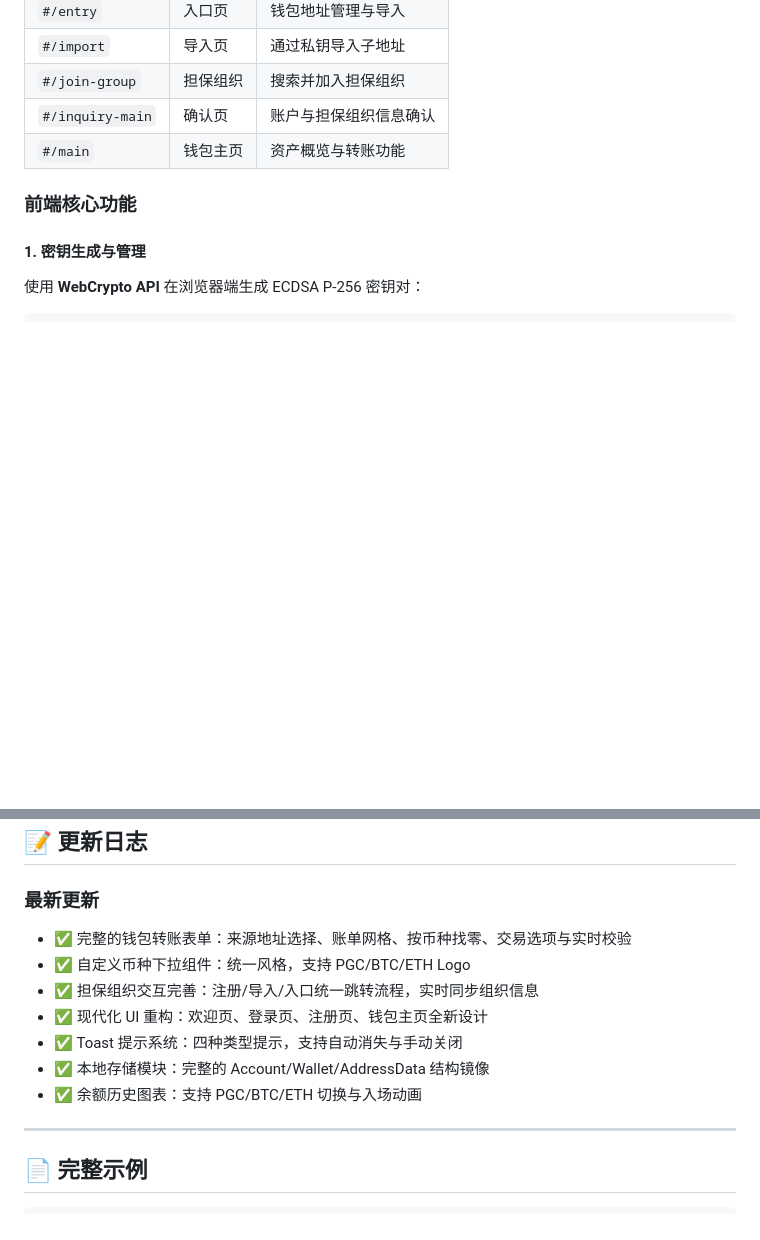
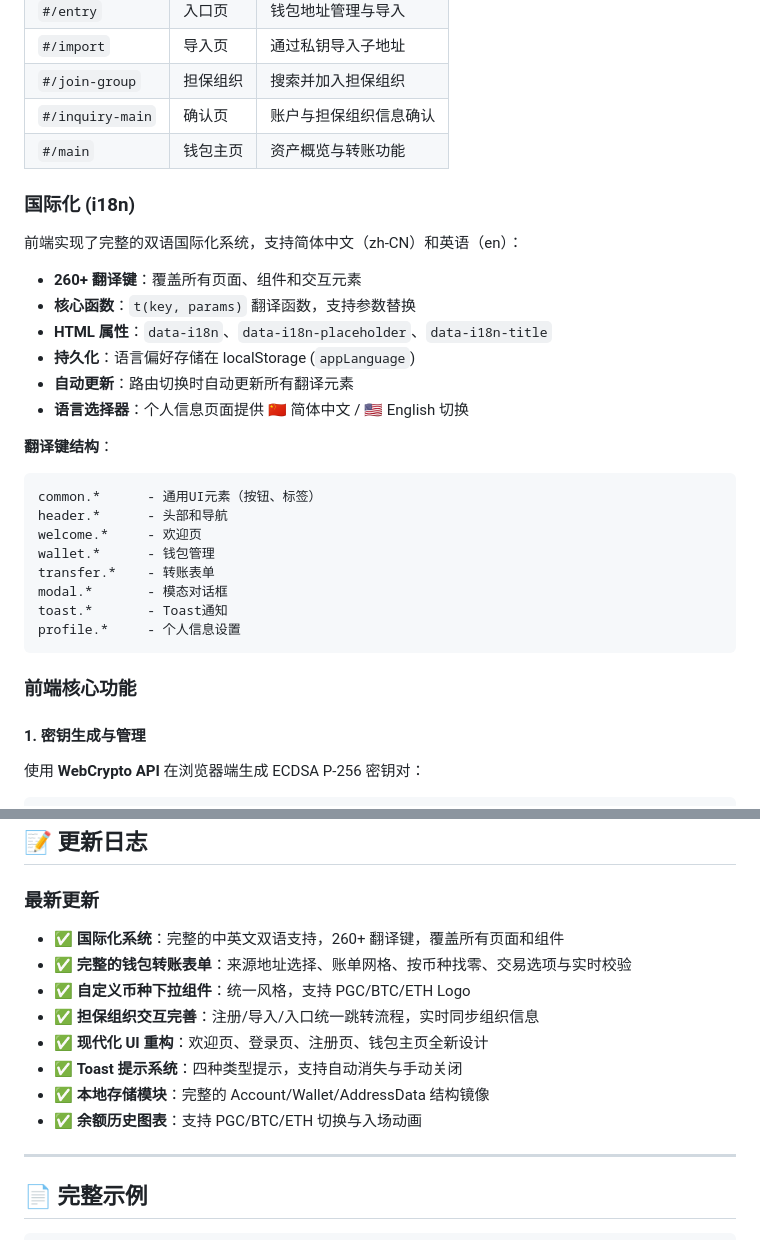
Before and after one commit to 19231224lhr/TransferAreaInterface, a Markdown page: README.md, 2 parts joined by grey strips. Rendered like a GitHub page; blank space fills up the shorter version.

Commit message:
更新README文件

````diff
--- a/README.md
+++ b/README.md
@@ -111,6 +111,29 @@ TransferAreaInterface/
 | `#/join-group` | 担保组织 | 搜索并加入担保组织 |
 | `#/inquiry-main` | 确认页 | 账户与担保组织信息确认 |
 | `#/main` | 钱包主页 | 资产概览与转账功能 |
+
+### 国际化 (i18n)
+
+前端实现了完整的双语国际化系统，支持简体中文（zh-CN）和英语（en）：
+
+- **260+ 翻译键**：覆盖所有页面、组件和交互元素
+- **核心函数**：`t(key, params)` 翻译函数，支持参数替换
+- **HTML 属性**：`data-i18n`、`data-i18n-placeholder`、`data-i18n-title`
+- **持久化**：语言偏好存储在 localStorage (`appLanguage`)
+- **自动更新**：路由切换时自动更新所有翻译元素
+- **语言选择器**：个人信息页面提供 🇨🇳 简体中文 / 🇺🇸 English 切换
+
+**翻译键结构**：
+```
+common.*      - 通用UI元素（按钮、标签）
+header.*      - 头部和导航
+welcome.*     - 欢迎页
+wallet.*      - 钱包管理
+transfer.*    - 转账表单
+modal.*       - 模态对话框
+toast.*       - Toast通知
+profile.*     - 个人信息设置
+```
 
 ### 前端核心功能
 
@@ -400,13 +423,14 @@ err = account.SendTX(tx)
 
 ### 最新更新
 
-- ✅ 完整的钱包转账表单：来源地址选择、账单网格、按币种找零、交易选项与实时校验
-- ✅ 自定义币种下拉组件：统一风格，支持 PGC/BTC/ETH Logo
-- ✅ 担保组织交互完善：注册/导入/入口统一跳转流程，实时同步组织信息
-- ✅ 现代化 UI 重构：欢迎页、登录页、注册页、钱包主页全新设计
-- ✅ Toast 提示系统：四种类型提示，支持自动消失与手动关闭
-- ✅ 本地存储模块：完整的 Account/Wallet/AddressData 结构镜像
-- ✅ 余额历史图表：支持 PGC/BTC/ETH 切换与入场动画
+- ✅ **国际化系统**：完整的中英文双语支持，260+ 翻译键，覆盖所有页面和组件
+- ✅ **完整的钱包转账表单**：来源地址选择、账单网格、按币种找零、交易选项与实时校验
+- ✅ **自定义币种下拉组件**：统一风格，支持 PGC/BTC/ETH Logo
+- ✅ **担保组织交互完善**：注册/导入/入口统一跳转流程，实时同步组织信息
+- ✅ **现代化 UI 重构**：欢迎页、登录页、注册页、钱包主页全新设计
+- ✅ **Toast 提示系统**：四种类型提示，支持自动消失与手动关闭
+- ✅ **本地存储模块**：完整的 Account/Wallet/AddressData 结构镜像
+- ✅ **余额历史图表**：支持 PGC/BTC/ETH 切换与入场动画
 
 ---
 
````
